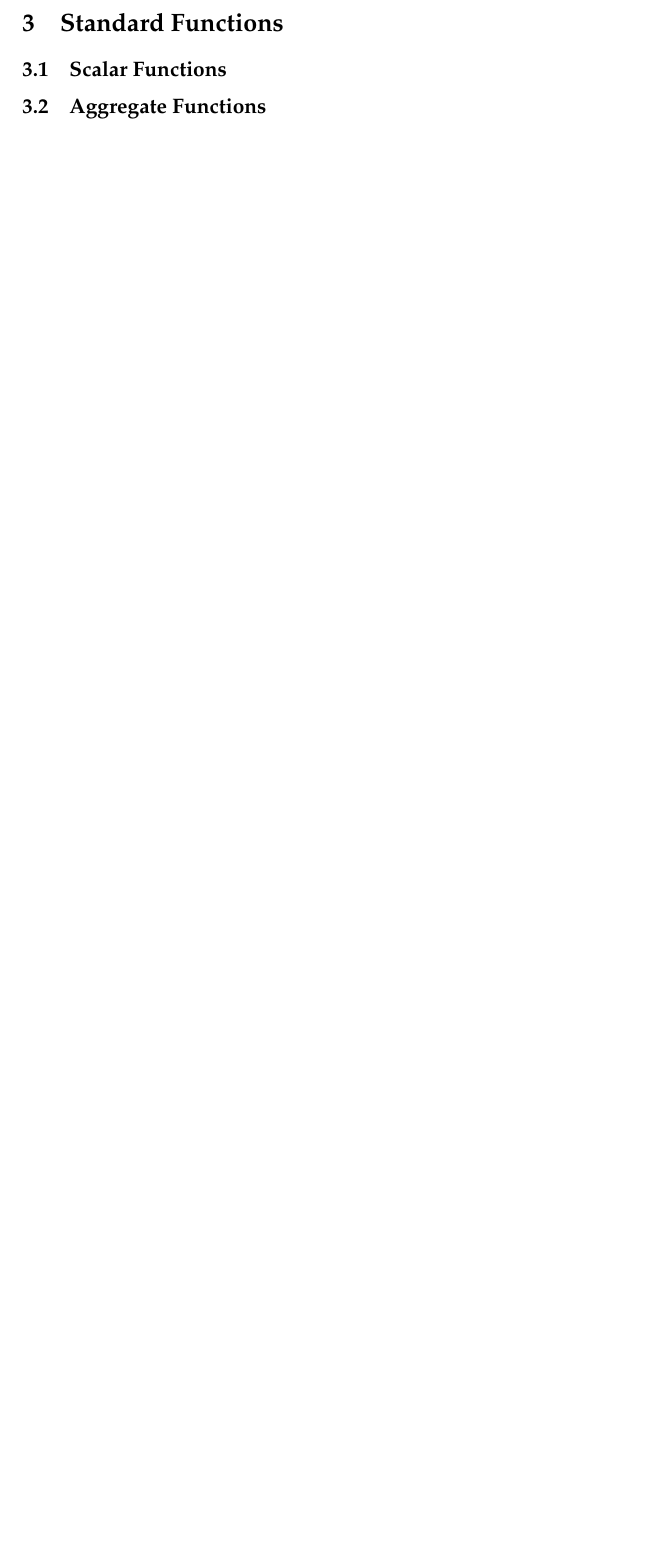
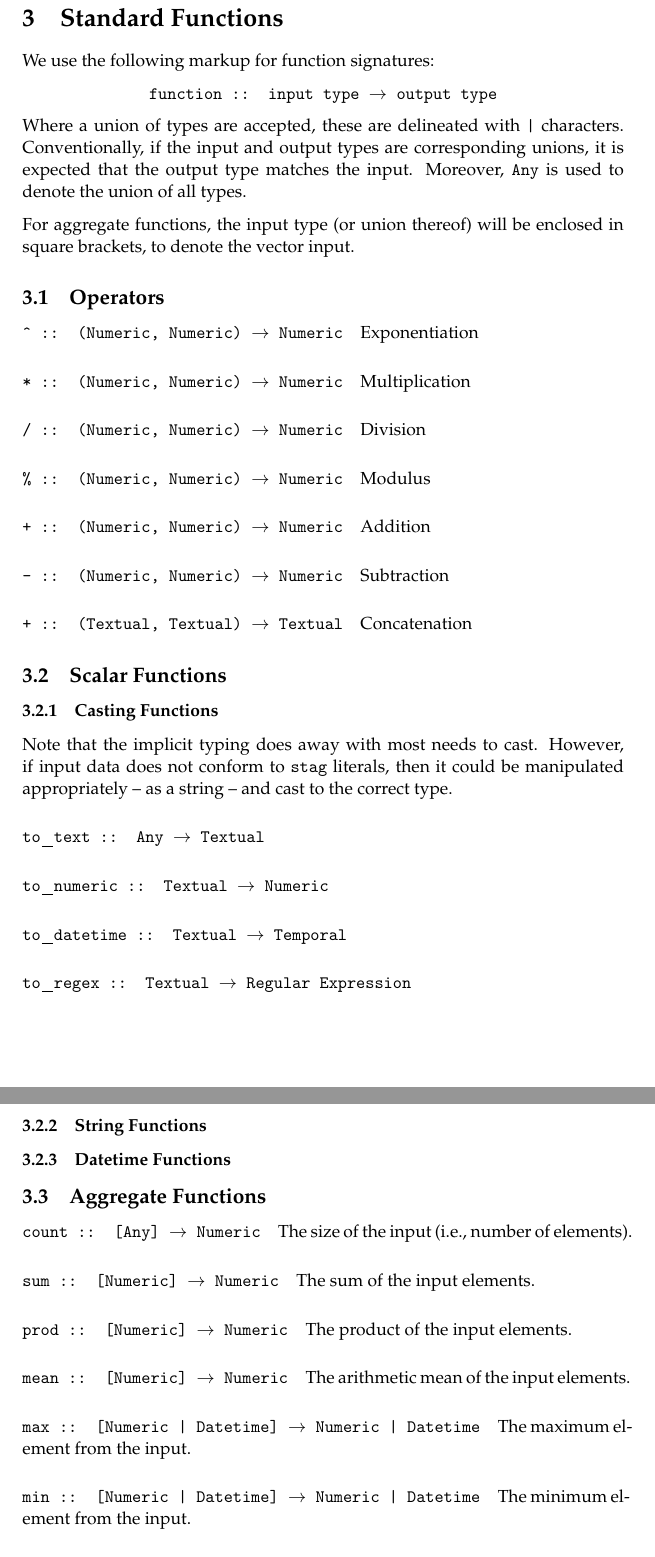
Before and after one commit to wtsi-hgi/stag, a LaTeX document (doc/language/language.tex, which reads doc/language/functions.tex): part of page 8 of 9 before the commit and two parts of pages 9 and 10 of 11 after it, the two joined at a grey line, cut so that both start at the same text, the shorter picture padded with empty space. Compiled offline with pdfLaTeX.

Commit message:
Partial standard function definitions

```diff
--- a/doc/language/functions.tex
+++ b/doc/language/functions.tex
@@ -19,6 +19,75 @@
 
 \section{Standard Functions}
 
+We use the following markup for function signatures:
+
+\begin{center}
+\fn{function}{input type}{output type}
+\end{center}
+
+Where a union of types are accepted, these are delineated with
+\texttt{|} characters. Conventionally, if the input and output types are
+corresponding unions, it is expected that the output type matches the
+input. Moreover, \texttt{Any} is used to denote the union of all types.
+
+For aggregate functions, the input type (or union thereof) will be
+enclosed in square brackets, to denote the vector input.
+
+\subsection{Operators}
+
+\paragraph{\fn{\^{}}{(Numeric, Numeric)}{Numeric}} Exponentiation
+\paragraph{\fn{*}{(Numeric, Numeric)}{Numeric}} Multiplication
+\paragraph{\fn{/}{(Numeric, Numeric)}{Numeric}} Division
+\paragraph{\fn{\%}{(Numeric, Numeric)}{Numeric}} Modulus
+\paragraph{\fn{+}{(Numeric, Numeric)}{Numeric}} Addition
+\paragraph{\fn{-}{(Numeric, Numeric)}{Numeric}} Subtraction
+
+\paragraph{\fn{+}{(Textual, Textual)}{Textual}} Concatenation
+
 \subsection{Scalar Functions}
 
+\subsubsection{Casting Functions}
+
+Note that the implicit typing does away with most needs to cast.
+However, if input data does not conform to \stag\ literals, then it
+could be manipulated appropriately -- as a string -- and cast to the
+correct type.
+
+\paragraph{\fn{to_text}{Any}{Textual}}
+\paragraph{\fn{to_numeric}{Textual}{Numeric}}
+\paragraph{\fn{to_datetime}{Textual}{Temporal}}
+\paragraph{\fn{to_regex}{Textual}{Regular Expression}}
+
+\subsubsection{String Functions}
+
+% TODO
+
+\subsubsection{Datetime Functions}
+
+% TODO
+
 \subsection{Aggregate Functions}
+
+\paragraph{\fn{count}{[Any]}{Numeric}}
+
+The size of the input (i.e., number of elements).
+
+\paragraph{\fn{sum}{[Numeric]}{Numeric}}
+
+The sum of the input elements.
+
+\paragraph{\fn{prod}{[Numeric]}{Numeric}}
+
+The product of the input elements.
+
+\paragraph{\fn{mean}{[Numeric]}{Numeric}}
+
+The arithmetic mean of the input elements.
+
+\paragraph{\fn{max}{[Numeric | Datetime]}{Numeric | Datetime}}
+
+The maximum element from the input.
+
+\paragraph{\fn{min}{[Numeric | Datetime]}{Numeric | Datetime}}
+
+The minimum element from the input.
--- a/doc/language/language.tex
+++ b/doc/language/language.tex
@@ -33,6 +33,7 @@
 \usepackage[hang,flushmargin,norule]{footmisc}
 
 \newcommand{\stag}{\texttt{stag}}
+\newcommand{\fn}[3]{\texttt{#1 :: #2 $\to$ #3}}
 
 \title{The \stag\ Language}
 \author{
```
Also changed, not shown: doc/language/semantics.tex (+8 -4 lines), doc/language/functions.tex (18 more changed lines).
